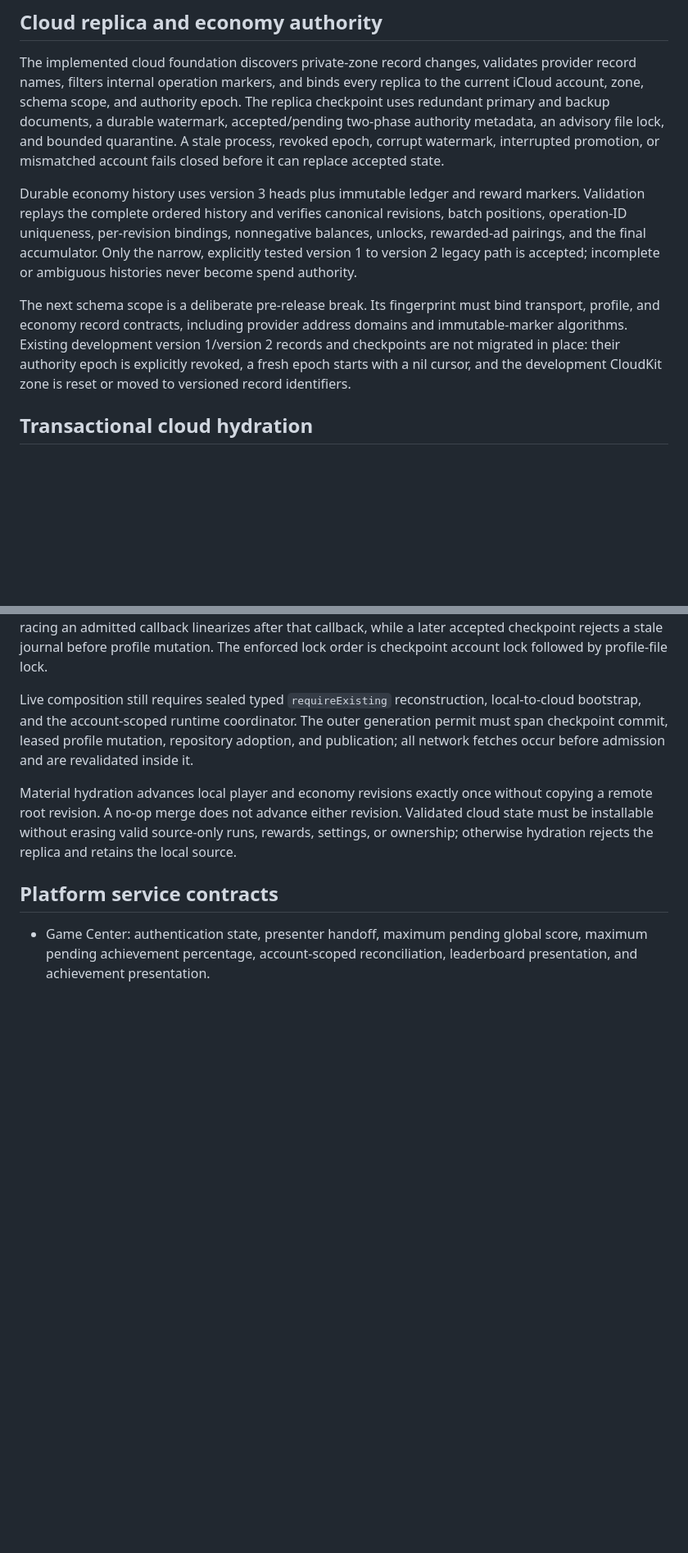
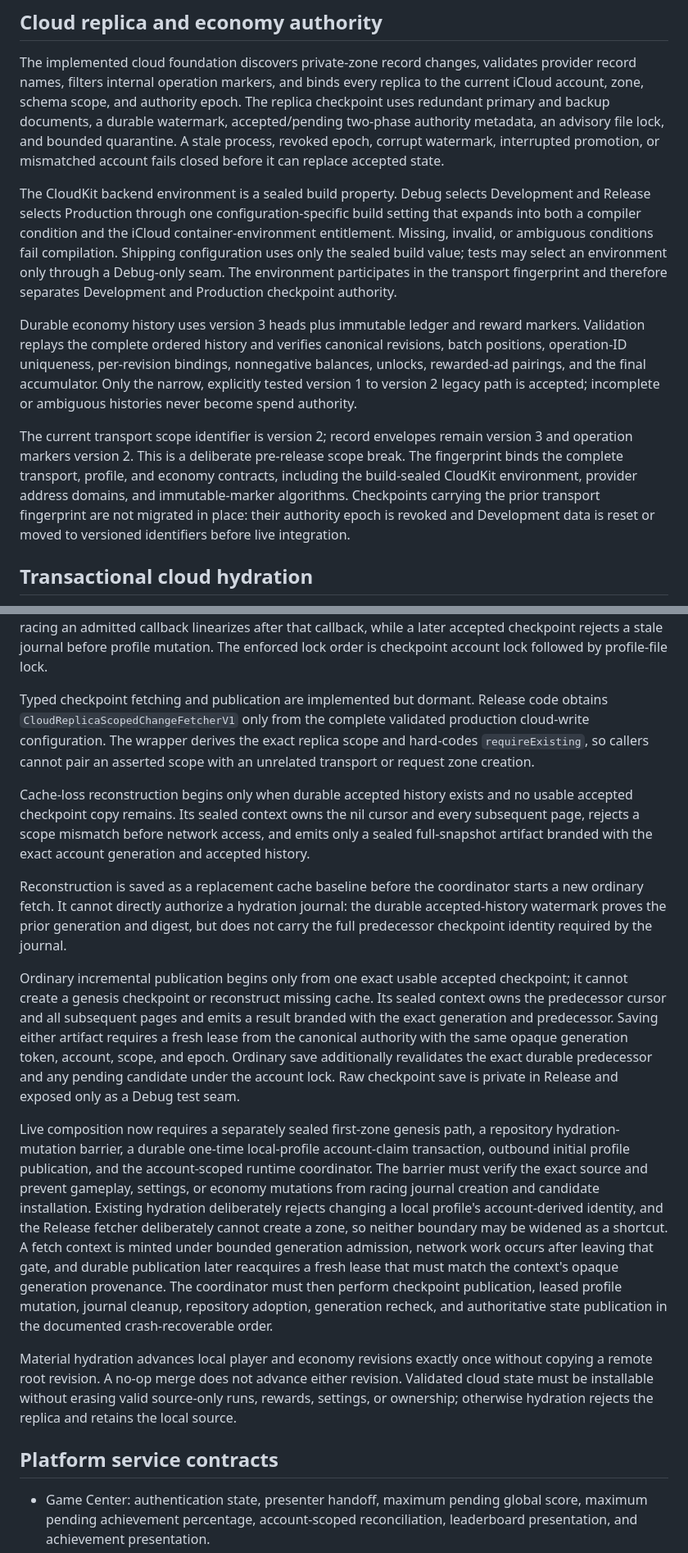
Before and after one commit to moojin-park/QB-Zone, a Markdown page: docs/production-architecture.md, 2 parts joined by grey strips. Shown at 82% size. GitHub-like rendering; blank space fills up the shorter version.

Commit message:
Record typed cloud publication release gate

```diff
--- a/docs/production-architecture.md
+++ b/docs/production-architecture.md
@@ -201,6 +203,15 @@ file lock, and bounded quarantine. A stale process, revoked epoch, corrupt
 watermark, interrupted promotion, or mismatched account fails closed before it
 can replace accepted state.
 
+The CloudKit backend environment is a sealed build property. Debug selects
+Development and Release selects Production through one configuration-specific
+build setting that expands into both a compiler condition and the iCloud
+container-environment entitlement. Missing, invalid, or ambiguous conditions
+fail compilation. Shipping configuration uses only the sealed build value;
+tests may select an environment only through a Debug-only seam. The environment
+participates in the transport fingerprint and therefore separates Development
+and Production checkpoint authority.
+
 Durable economy history uses version 3 heads plus immutable ledger and reward
 markers. Validation replays the complete ordered history and verifies canonical
 revisions, batch positions, operation-ID uniqueness, per-revision bindings,
@@ -208,12 +219,14 @@ nonnegative balances, unlocks, rewarded-ad pairings, and the final accumulator.
 Only the narrow, explicitly tested version 1 to version 2 legacy path is
 accepted; incomplete or ambiguous histories never become spend authority.
 
-The next schema scope is a deliberate pre-release break. Its fingerprint must
-bind transport, profile, and economy record contracts, including provider
-address domains and immutable-marker algorithms. Existing development version
-1/version 2 records and checkpoints are not migrated in place: their authority
-epoch is explicitly revoked, a fresh epoch starts with a nil cursor, and the
-development CloudKit zone is reset or moved to versioned record identifiers.
+The current transport scope identifier is version 2; record envelopes remain
+version 3 and operation markers version 2. This is a deliberate pre-release
+scope break. The fingerprint binds the complete transport, profile, and
+economy contracts, including the build-sealed CloudKit environment, provider
+address domains, and immutable-marker algorithms. Checkpoints carrying the
+prior transport fingerprint are not migrated in place: their authority epoch
+is revoked and Development data is reset or moved to versioned identifiers
+before live integration.
 
 ## Transactional cloud hydration
 
@@ -281,11 +294,48 @@ a later accepted checkpoint rejects a stale journal before profile mutation.
 The enforced lock order is checkpoint account lock followed by profile-file
 lock.
 
-Live composition still requires sealed typed `requireExisting` reconstruction,
-local-to-cloud bootstrap, and the account-scoped runtime coordinator. The outer
-generation permit must span checkpoint commit, leased profile mutation,
-repository adoption, and publication; all network fetches occur before
-admission and are revalidated inside it.
+Typed checkpoint fetching and publication are implemented but dormant. Release
+code obtains `CloudReplicaScopedChangeFetcherV1` only from the complete
+validated production cloud-write configuration. The wrapper derives the exact
+replica scope and hard-codes `requireExisting`, so callers cannot pair an
+asserted scope with an unrelated transport or request zone creation.
+
+Cache-loss reconstruction begins only when durable accepted history exists and
+no usable accepted checkpoint copy remains. Its sealed context owns the nil
+cursor and every subsequent page, rejects a scope mismatch before network
+access, and emits only a sealed full-snapshot artifact branded with the exact
+account generation and accepted history.
+
+Reconstruction is saved as a replacement cache baseline before the coordinator
+starts a new ordinary fetch. It cannot directly authorize a hydration journal:
+the durable accepted-history watermark proves the prior generation and digest,
+but does not carry the full predecessor checkpoint identity required by the
+journal.
+
+Ordinary incremental publication begins only from one exact usable accepted
+checkpoint; it cannot create a genesis checkpoint or reconstruct missing cache.
+Its sealed context owns the predecessor cursor and all subsequent pages and
+emits a result branded with the exact generation and predecessor. Saving either
+artifact requires a fresh lease from the canonical authority with the same
+opaque generation token, account, scope, and epoch. Ordinary save additionally
+revalidates the exact durable predecessor and any pending candidate under the
+account lock. Raw checkpoint save is private in Release and exposed only as a
+Debug test seam.
+
+Live composition now requires a separately sealed first-zone genesis path, a
+repository hydration-mutation barrier, a durable one-time local-profile
+account-claim transaction, outbound initial profile publication, and the
+account-scoped runtime coordinator. The barrier must verify the exact source
+and prevent gameplay, settings, or economy mutations from racing journal
+creation and candidate installation. Existing hydration deliberately rejects
+changing a local profile's account-derived identity, and the Release fetcher
+deliberately cannot create a zone, so neither boundary may be widened as a
+shortcut. A fetch context is minted under bounded generation admission,
+network work occurs after leaving that gate, and durable publication later
+reacquires a fresh lease that must match the context's opaque generation
+provenance. The coordinator must then perform checkpoint publication, leased
+profile mutation, journal cleanup, repository adoption, generation recheck,
+and authoritative state publication in the documented crash-recoverable order.
 
 Material hydration advances local player and economy revisions exactly once
 without copying a remote root revision. A no-op merge does not advance either
```
Also changed, not shown: other parts of docs/production-architecture.md (+8 -1 lines), docs/production-release-status.md (+67 -47 lines).
